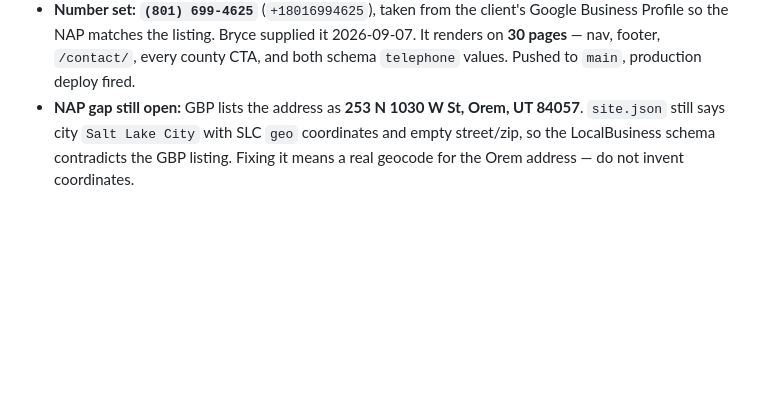
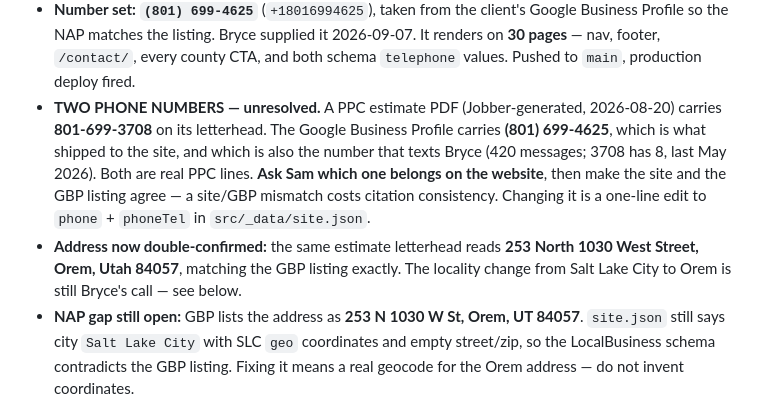
Before and after one commit to Gull-Stack/precision-pro-courts-demo, a Markdown page: CLAUDE.md, the part around the change. Drawn GitHub-style; blank space fills up the shorter version.

Commit message:
Docs: flag the second phone number found on a PPC estimate

```diff
--- a/CLAUDE.md
+++ b/CLAUDE.md
@@ -48,6 +48,17 @@ scope, GitHub integration on `Gull-Stack/precision-pro-courts-demo` → push to
   Business Profile so the NAP matches the listing. Bryce supplied it 2026-09-07.
   It renders on **30 pages** — nav, footer, `/contact/`, every county CTA, and both
   schema `telephone` values. Pushed to `main`, production deploy fired.
+- **TWO PHONE NUMBERS — unresolved.** A PPC estimate PDF (Jobber-generated,
+  2026-08-20) carries **801-699-3708** on its letterhead. The Google Business
+  Profile carries **(801) 699-4625**, which is what shipped to the site, and which
+  is also the number that texts Bryce (420 messages; 3708 has 8, last May 2026).
+  Both are real PPC lines. **Ask Sam which one belongs on the website**, then make
+  the site and the GBP listing agree — a site/GBP mismatch costs citation
+  consistency. Changing it is a one-line edit to `phone` + `phoneTel` in
+  `src/_data/site.json`.
+- **Address now double-confirmed:** the same estimate letterhead reads **253 North
+  1030 West Street, Orem, Utah 84057**, matching the GBP listing exactly. The
+  locality change from Salt Lake City to Orem is still Bryce's call — see below.
 - **NAP gap still open:** GBP lists the address as **253 N 1030 W St, Orem, UT
   84057**. `site.json` still says city `Salt Lake City` with SLC `geo` coordinates
   and empty street/zip, so the LocalBusiness schema contradicts the GBP listing.
```
